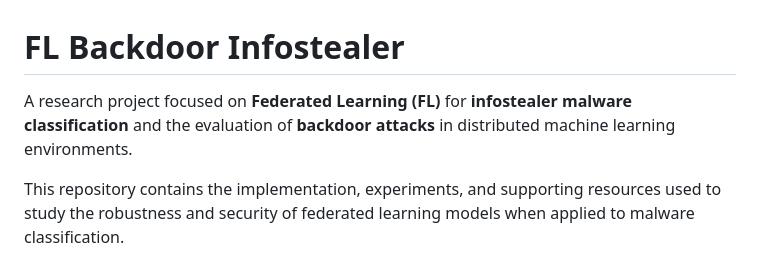
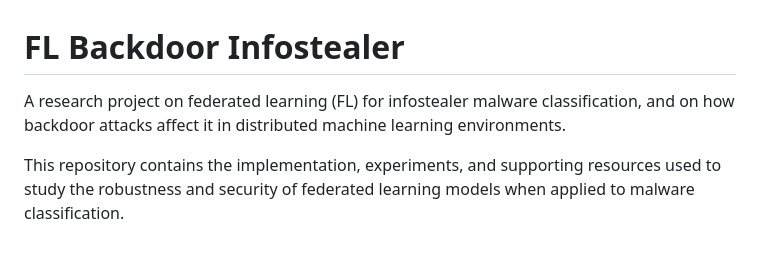
Before and after one commit to jabirmbrok/fl_backdoor_infostealer, a Markdown page: README.md, the part around one of its changes. Rendered like a GitHub page.

```diff
--- a/README.md
+++ b/README.md
@@ -1,6 +1,6 @@
 # FL Backdoor Infostealer
 
-A research project focused on **Federated Learning (FL)** for **infostealer malware classification** and the evaluation of **backdoor attacks** in distributed machine learning environments.
+A research project on federated learning (FL) for infostealer malware classification, and on how backdoor attacks affect it in distributed machine learning environments.
 
 This repository contains the implementation, experiments, and supporting resources used to study the robustness and security of federated learning models when applied to malware classification.
 
```
Also changed, not shown: other parts of README.md (+1 -1 lines), CLAUDE.md (+7 -7 lines).
